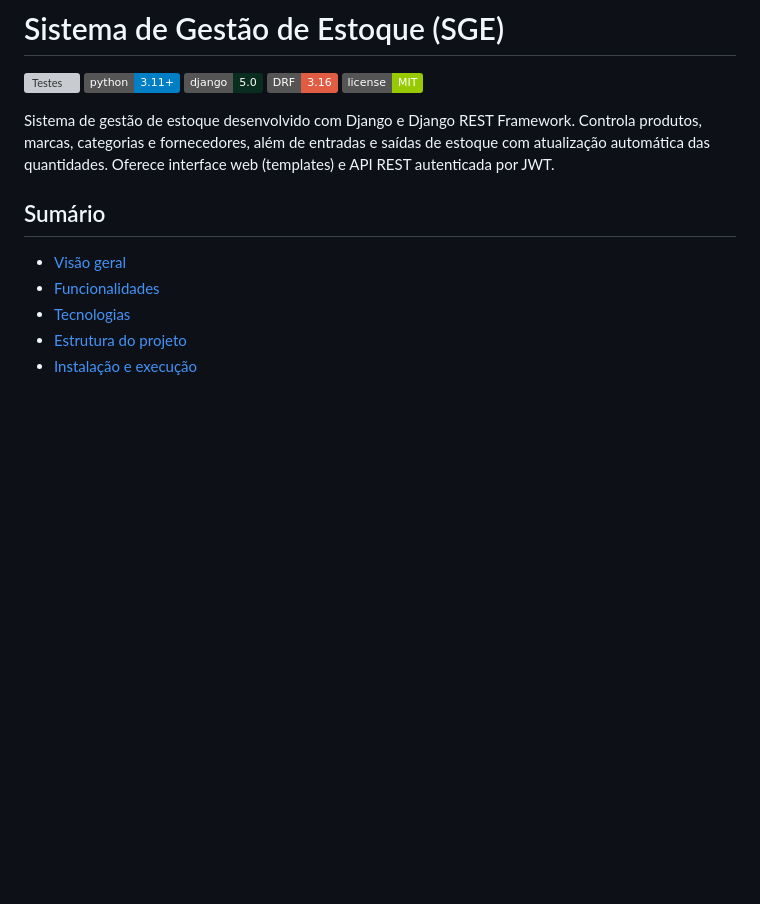
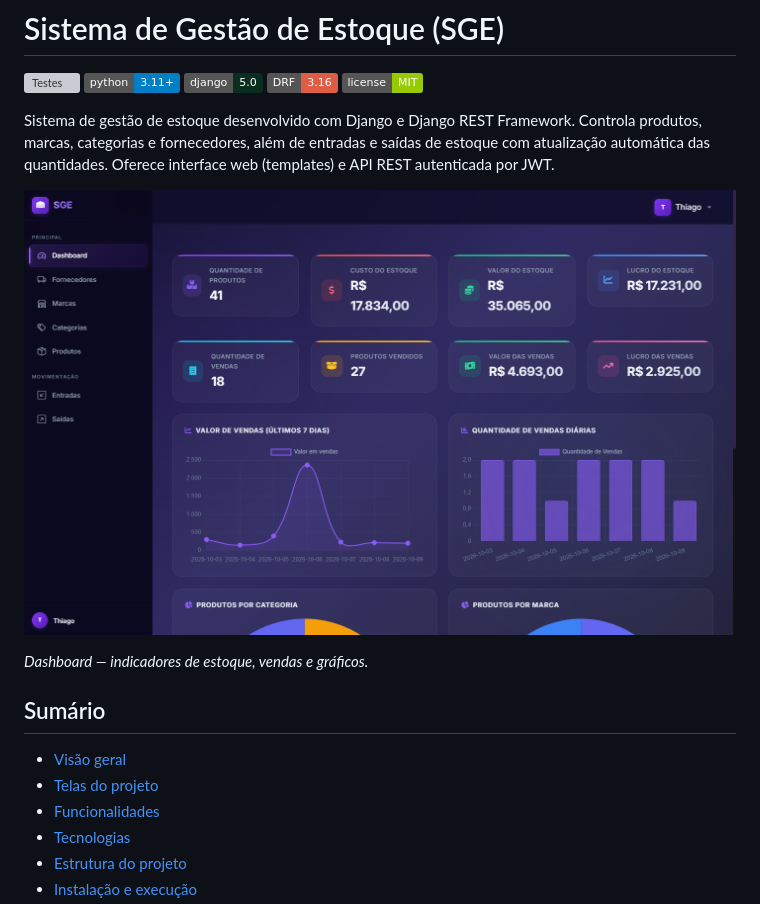
Before and after one commit to ThiagoHMDornelas/sge, a Markdown page: README.md, the part around one of its changes. Rendered like a GitHub page; pictures changed too: docs/img/sge_dashboard.png (added); badges without logos; blank space fills up the shorter version; grey boxes are pictures that could not be loaded.

Commit message:
docs: adiciona imagens ao README

```diff
--- a/README.md
+++ b/README.md
@@ -8,9 +8,14 @@
 
 Sistema de gestão de estoque desenvolvido com Django e Django REST Framework. Controla produtos, marcas, categorias e fornecedores, além de entradas e saídas de estoque com atualização automática das quantidades. Oferece interface web (templates) e API REST autenticada por JWT.
 
+![Dashboard do SGE](docs/img/sge_dashboard.png)
+
+*Dashboard — indicadores de estoque, vendas e gráficos.*
+
 ## Sumário
 
 - [Visão geral](#visão-geral)
+- [Telas do projeto](#telas-do-projeto)
 - [Funcionalidades](#funcionalidades)
 - [Tecnologias](#tecnologias)
 - [Estrutura do projeto](#estrutura-do-projeto)
```
Also changed, not shown: other parts of README.md (+14 -0 lines), docs/img/sge_inflows.png (added), docs/img/sge_login.png (added), docs/img/sge_products.png (added).
